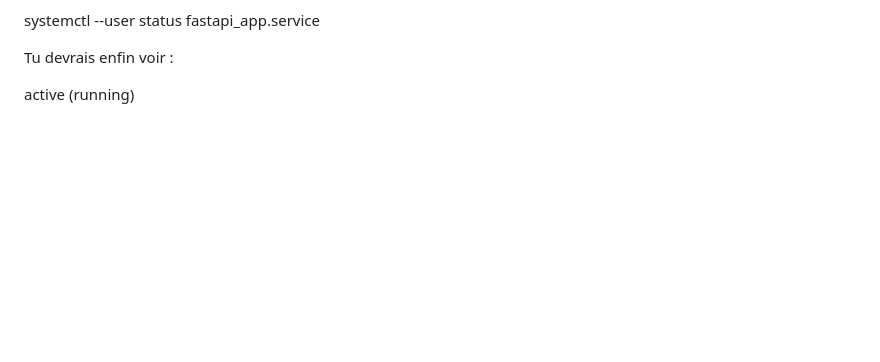
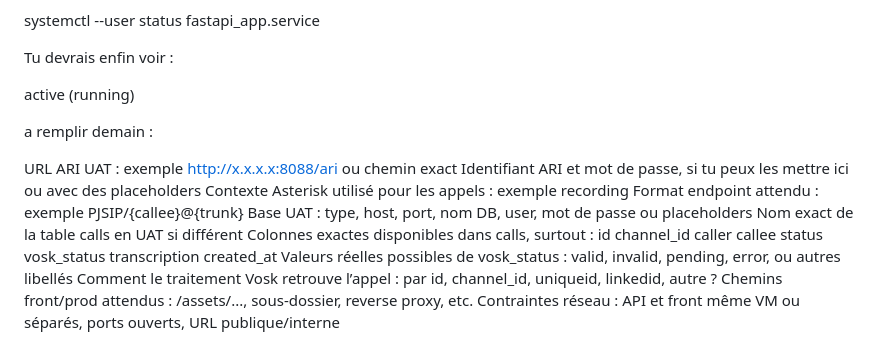
Before and after one commit to DrdreySeyon/monitoring-call, a Markdown page: PROJET_FONCTIONNEL scheduler/README.md, the part around the change. Rendered like a GitHub page; blank space fills up the shorter version.

Commit message:
Update README with ARI configuration details
Added detailed instructions and placeholders for ARI configuration.

```diff
--- a/PROJET_FONCTIONNEL scheduler/README.md
+++ b/PROJET_FONCTIONNEL scheduler/README.md
@@ -414,3 +414,28 @@ systemctl --user status fastapi_app.service
 Tu devrais enfin voir :
 
 active (running)
+
+
+
+a remplir demain :
+
+
+URL ARI UAT : exemple http://x.x.x.x:8088/ari ou chemin exact
+Identifiant ARI et mot de passe, si tu peux les mettre ici ou avec des placeholders
+Contexte Asterisk utilisé pour les appels : exemple recording
+Format endpoint attendu : exemple PJSIP/{callee}@{trunk}
+Base UAT : type, host, port, nom DB, user, mot de passe ou placeholders
+Nom exact de la table calls en UAT si différent
+Colonnes exactes disponibles dans calls, surtout :
+id
+channel_id
+caller
+callee
+status
+vosk_status
+transcription
+created_at
+Valeurs réelles possibles de vosk_status : valid, invalid, pending, error, ou autres libellés
+Comment le traitement Vosk retrouve l’appel : par id, channel_id, uniqueid, linkedid, autre ?
+Chemins front/prod attendus : /assets/..., sous-dossier, reverse proxy, etc.
+Contraintes réseau : API et front même VM ou séparés, ports ouverts, URL publique/interne
```
